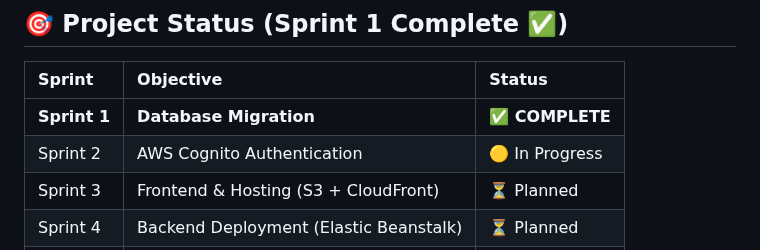
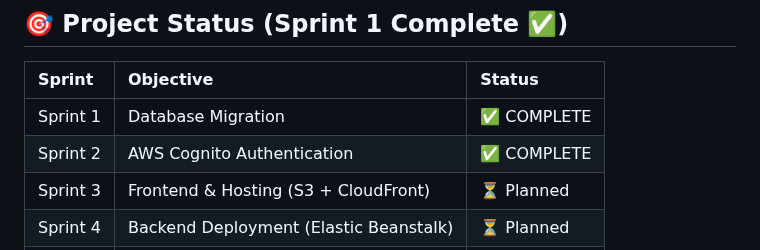
Before and after one commit to Heesun0514/Daycare-Digital-Logbook-AWS-Cloud-Migration, a Markdown page: README.md, the part around one of its changes. Drawn GitHub-style.

```diff
--- a/README.md
+++ b/README.md
@@ -64,8 +64,8 @@ The original project proved the concept using SQLite and Node.js deployed to Goo
 
 | Sprint | Objective | Status |
 | :--- | :--- | :--- |
-| **Sprint 1** | **Database Migration** | **✅ COMPLETE** |
-| Sprint 2 | AWS Cognito Authentication | 🟡 In Progress |
+| Sprint 1 | Database Migration | ✅ COMPLETE |
+| Sprint 2 | AWS Cognito Authentication | ✅ COMPLETE |
 | Sprint 3 | Frontend & Hosting (S3 + CloudFront) | ⏳ Planned |
 | Sprint 4 | Backend Deployment (Elastic Beanstalk) | ⏳ Planned |
 | Sprint 5 | Final Polish & Report | ⏳ Planned |
```
Also changed, not shown: other parts of README.md (+44 -0 lines).
